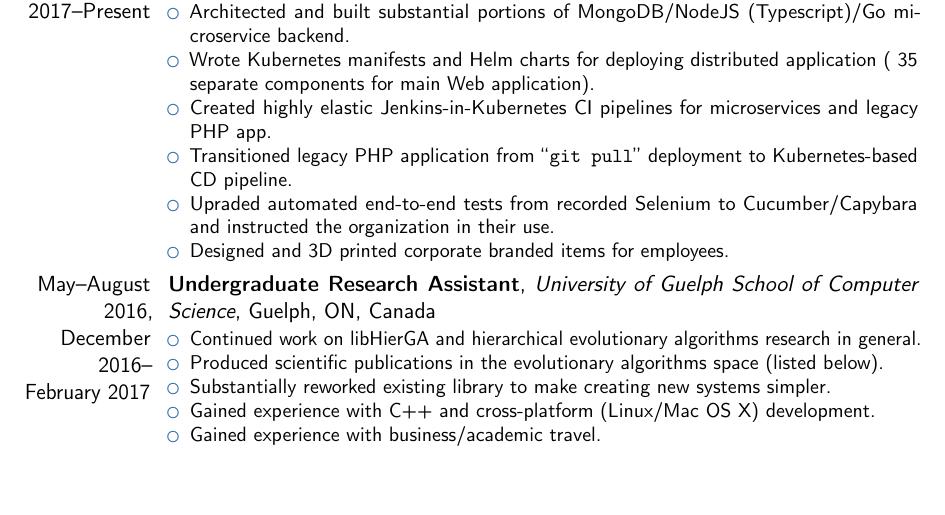
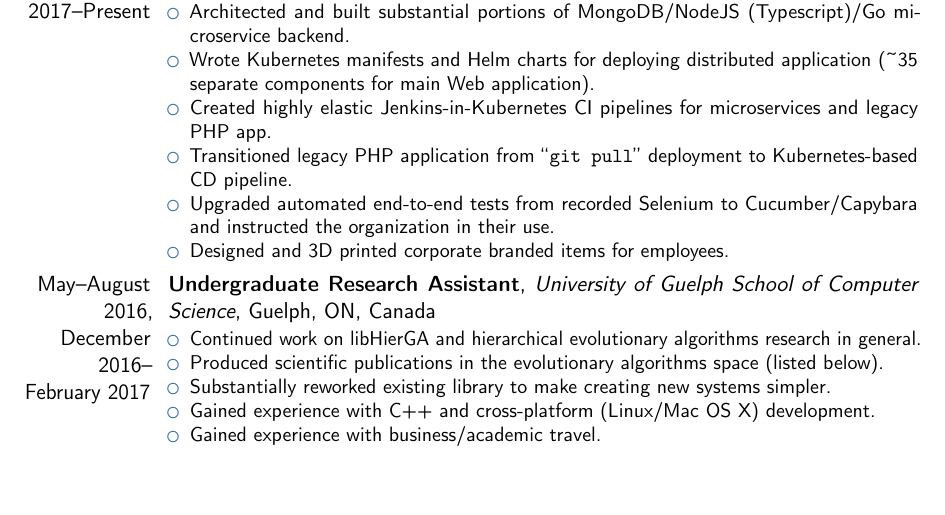
Before and after one commit to NGTOne/Resume, a LaTeX CV (Resume-basic.tex, which reads Resume.tex): part of page 1 of 2, cut so that both start at the same text. Compiled offline with pdfLaTeX.

Commit message:
Spelling and formatting fixes

```diff
--- a/Resume.tex
+++ b/Resume.tex
@@ -15,10 +15,10 @@
 \cventry{June 2017--Present}{Software Engineer}{Azavista}{Amsterdam, Netherlands}{}{
 \begin{itemize}
 \item Architected and built substantial portions of MongoDB/NodeJS (Typescript)/Go microservice backend.
-\item Wrote Kubernetes manifests and Helm charts for deploying distributed application (~35 separate components for main Web application).
+\item Wrote Kubernetes manifests and Helm charts for deploying distributed application (\textasciitilde{}35 separate components for main Web application).
 \item Created highly elastic Jenkins-in-Kubernetes CI pipelines for microservices and legacy PHP app.
 \item Transitioned legacy PHP application from ``\texttt{git pull}'' deployment to Kubernetes-based CD pipeline.
-\item Upraded automated end-to-end tests from recorded Selenium to Cucumber/Capybara and instructed the organization in their use.
+\item Upgraded automated end-to-end tests from recorded Selenium to Cucumber/Capybara and instructed the organization in their use.
 \item Designed and 3D printed corporate branded items for employees.
 \end{itemize}}
 
```
